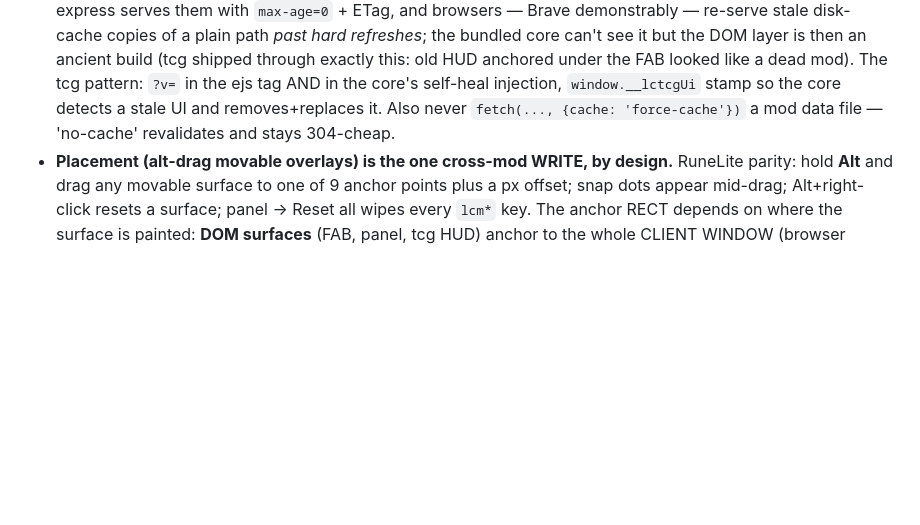
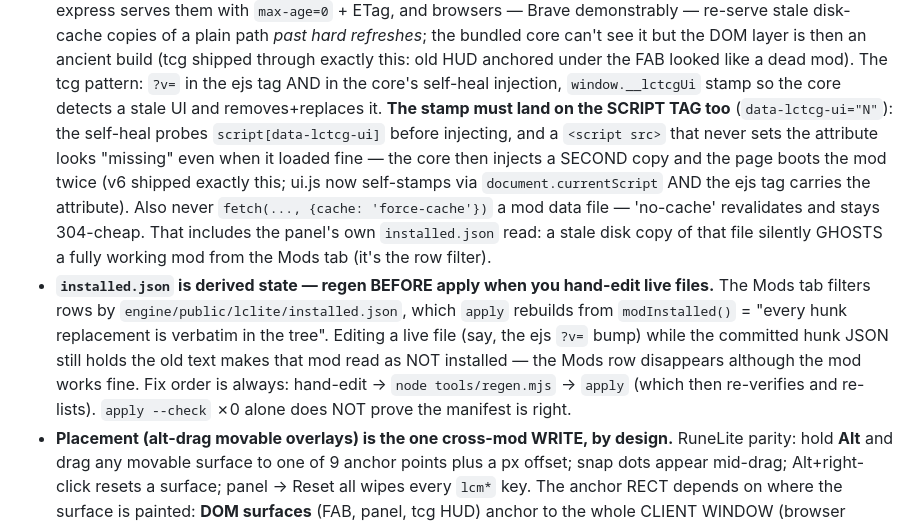
Before and after one commit to skulltrick/lclite, a Markdown page: docs/MODS.md, the part around the change. GitHub-like rendering; blank space fills up the shorter version.

```diff
--- a/docs/MODS.md
+++ b/docs/MODS.md
@@ -175,8 +175,24 @@ cp -r lclite t && cd t && node lclite/tools/lclite.mjs
   then an ancient build (tcg shipped through exactly this: old HUD anchored
   under the FAB looked like a dead mod). The tcg pattern: `?v=` in the ejs tag
   AND in the core's self-heal injection, `window.__lctcgUi` stamp so the core
-  detects a stale UI and removes+replaces it. Also never `fetch(..., {cache:
-  'force-cache'})` a mod data file — 'no-cache' revalidates and stays 304-cheap.
+  detects a stale UI and removes+replaces it. **The stamp must land on the
+  SCRIPT TAG too** (`data-lctcg-ui="N"`): the self-heal probes
+  `script[data-lctcg-ui]` before injecting, and a `<script src>` that never
+  sets the attribute looks "missing" even when it loaded fine — the core then
+  injects a SECOND copy and the page boots the mod twice (v6 shipped exactly
+  this; ui.js now self-stamps via `document.currentScript` AND the ejs tag
+  carries the attribute). Also never `fetch(..., {cache: 'force-cache'})` a mod
+  data file — 'no-cache' revalidates and stays 304-cheap. That includes the
+  panel's own `installed.json` read: a stale disk copy of that file silently
+  GHOSTS a fully working mod from the Mods tab (it's the row filter).
+- **`installed.json` is derived state — regen BEFORE apply when you hand-edit
+  live files.** The Mods tab filters rows by `engine/public/lclite/installed.json`,
+  which `apply` rebuilds from `modInstalled()` = "every hunk replacement is
+  verbatim in the tree". Editing a live file (say, the ejs `?v=` bump) while the
+  committed hunk JSON still holds the old text makes that mod read as NOT
+  installed — the Mods row disappears although the mod works fine. Fix order is
+  always: hand-edit → `node tools/regen.mjs` → `apply` (which then re-verifies
+  and re-lists). `apply --check` ✗0 alone does NOT prove the manifest is right.
 - **Placement (alt-drag movable overlays) is the one cross-mod WRITE, by
   design.** RuneLite parity: hold **Alt** and drag any movable surface to one of
   9 anchor points plus a px offset; snap dots appear mid-drag; Alt+right-click
```
Also changed, not shown: mods/tcg/README.md (+9 -6 lines).
